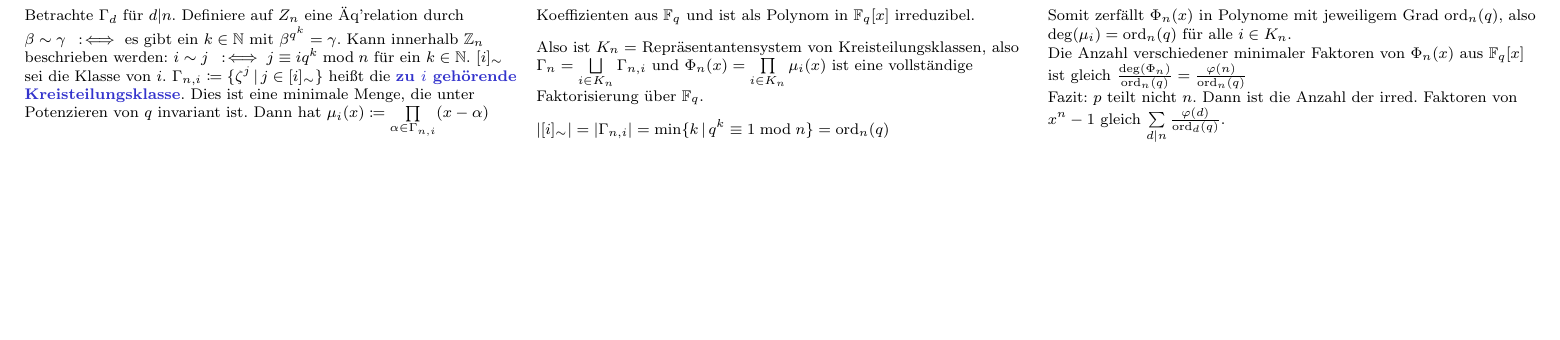
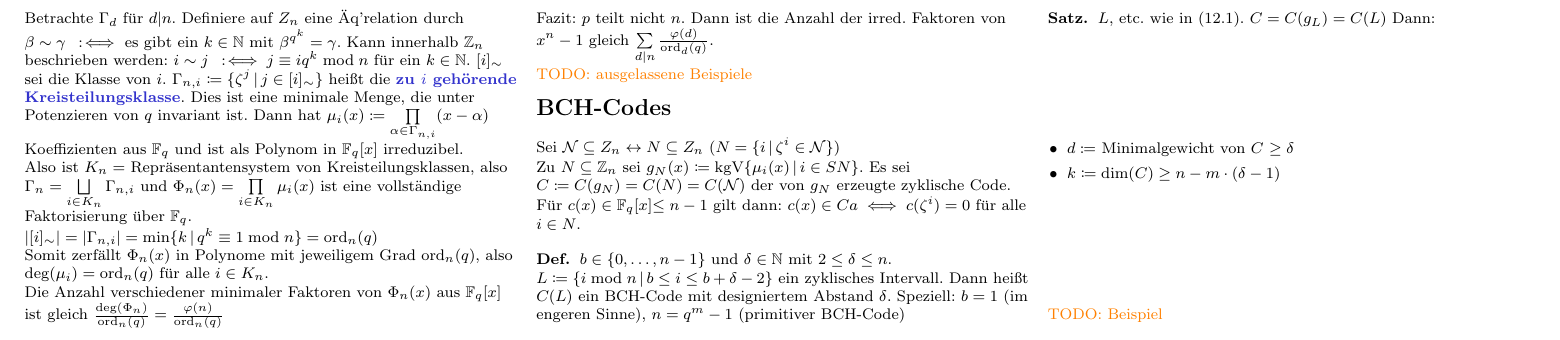
Before and after one commit to timjb/uni-spicker, a LaTeX document (codierungstheorie.tex): part of page 9 of 9, cut so that both start at the same text, the shorter picture padded with empty space. The pictures show the PDF file codierungstheorie.pdf that the author committed with the source.

Commit message:
Codierungstheorie-Vorlesung vom 26.1.2016

```diff
--- a/codierungstheorie.tex
+++ b/codierungstheorie.tex
@@ -2380,3 +2381,32 @@ Die Anzahl verschiedener minimaler Faktoren von $\Phi_n(x)$ aus $\F_q[x]$ ist gl
 
 Fazit: $p$ teilt nicht $n$. Dann ist die Anzahl der irred. Faktoren von $x^n - 1$ gleich $\sum_{d \divides n} \tfrac{\varphi(d)}{\ord_d(q)}$.
 
+% Vorlesung vom 16.1.2016
+
+\TODO{ausgelassene Beispiele}
+
+% §12. BCH-Codes
+\section{BCH-Codes}
+
+% §12.1 Die BCH-Schranke
+
+Sei $\mathcal{N} \subseteq Z_n \leftrightarrow N \subseteq Z_n$ ($N = \Set{i}{\zeta^i \in \mathcal{N}}$)
+
+Zu $N \subseteq \Z_n$ sei $g_N(x) \coloneqq \kgV \Set{\mu_i(x)}{i \in SN}$.
+Es sei $C \coloneqq C(g_N) = C(N) = C(\mathcal{N})$ der von $g_N$ erzeugte zyklische Code.
+
+Für $c(x) \in \F_q[x]{\leq n-1}$ gilt dann: $c(x) \in Ca \iff c(\zeta^i) = 0$ für alle $i \in N$.
+
+\begin{defn}
+  $b \in \{ 0, \ldots, n-1 \}$ und $\delta \in \N$ mit $2 \leq \delta \leq n$.
+  $L \coloneqq \Set{i \bmod{n}}{b \leq i \leq b + \delta - 2}$ ein zyklisches Intervall.
+  Dann heißt $C(L)$ ein BCH-Code mit designiertem Abstand $\delta$.
+  Speziell: $b=1$ (im engeren Sinne), $n = q^m - 1$ (primitiver BCH-Code)
+\end{defn}
+
+\begin{satz}
+  $L$, etc. wie in (12.1).
+  $C = C(g_L) = C(L)$
+  Dann:
+  \begin{itemize}
+    \item $d \coloneqq $ Minimalgewicht von $C$ $\geq \delta$
```
Also changed, not shown: codierungstheorie.pdf, codierungstheorie.tex (7 more changed lines).
